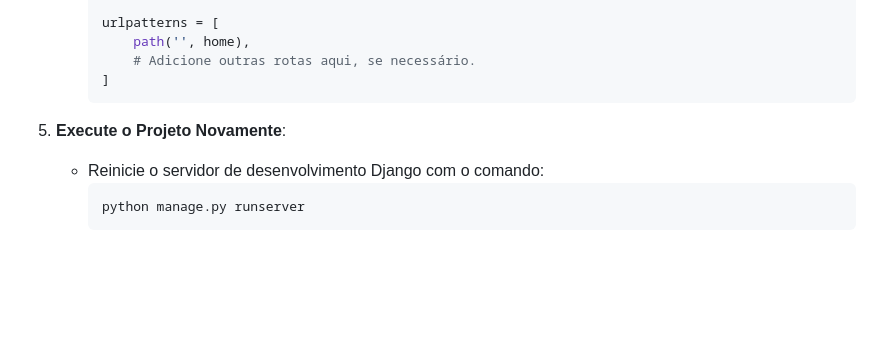
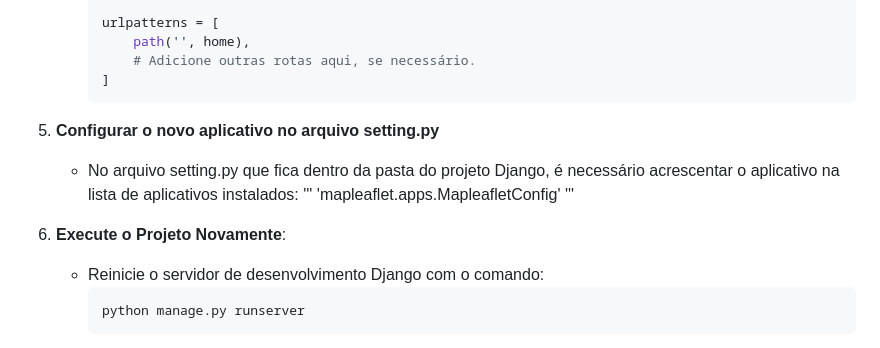
Before and after one commit to leodedeus/pi_webgis, a Markdown page: README.md, the part around the change. Drawn GitHub-style; blank space fills up the shorter version.

Commit message:
Update README.md
inclusão da etapa de configurar o arquivo setting.py do projeto Django

````diff
--- a/README.md
+++ b/README.md
@@ -105,8 +105,13 @@ Siga estas etapas para configurar o aplicativo e criar um mapa Leaflet:
          # Adicione outras rotas aqui, se necessário.
      ]
      ```
+5. **Configurar o novo aplicativo no arquivo setting.py**
+   - No arquivo setting.py que fica dentro da pasta do projeto Django, é necessário acrescentar o aplicativo na lista de aplicativos instalados:
+     '''
+     'mapleaflet.apps.MapleafletConfig'
+     '''
 
-5. **Execute o Projeto Novamente**:
+6. **Execute o Projeto Novamente**:
    - Reinicie o servidor de desenvolvimento Django com o comando:
      ```
      python manage.py runserver
````
